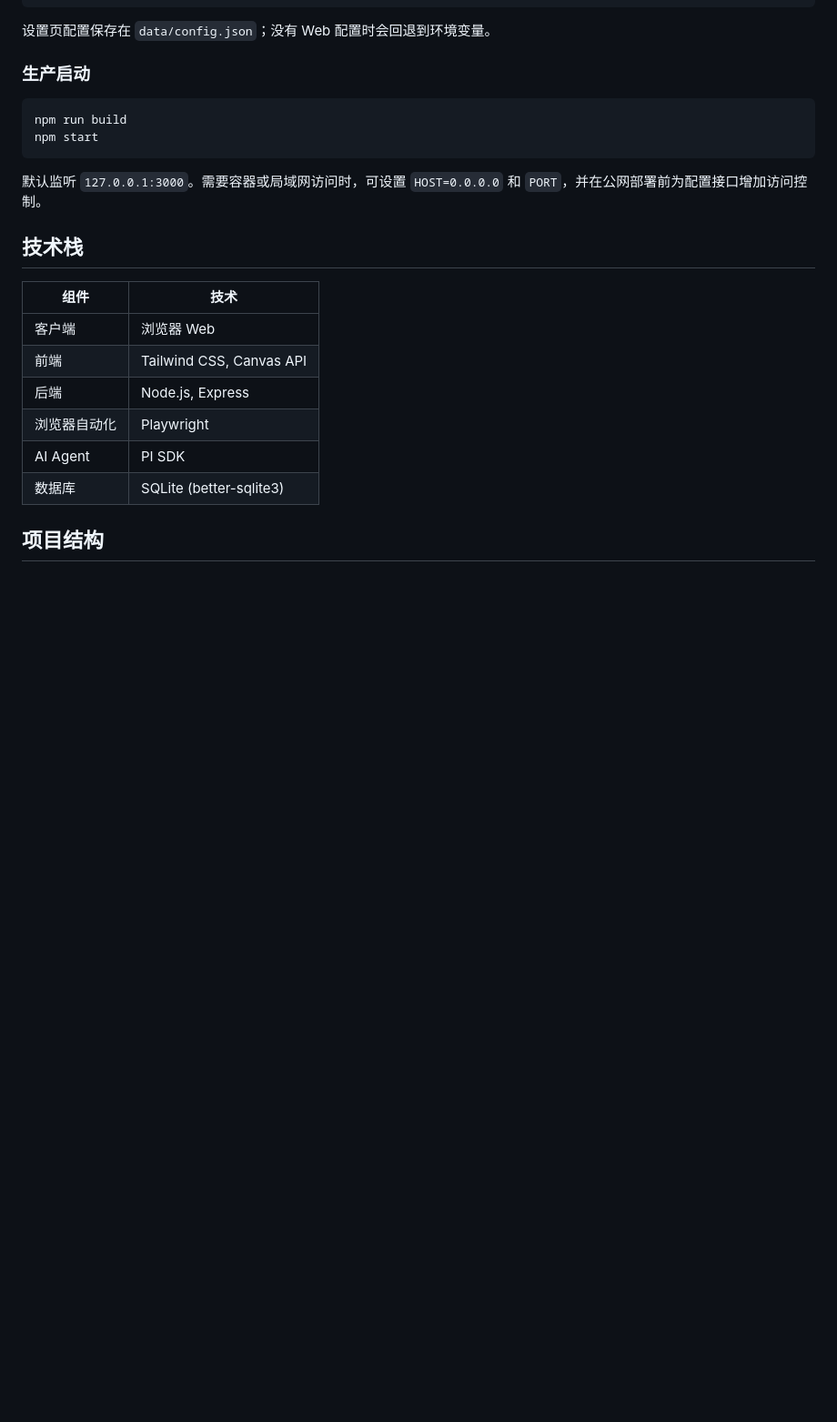
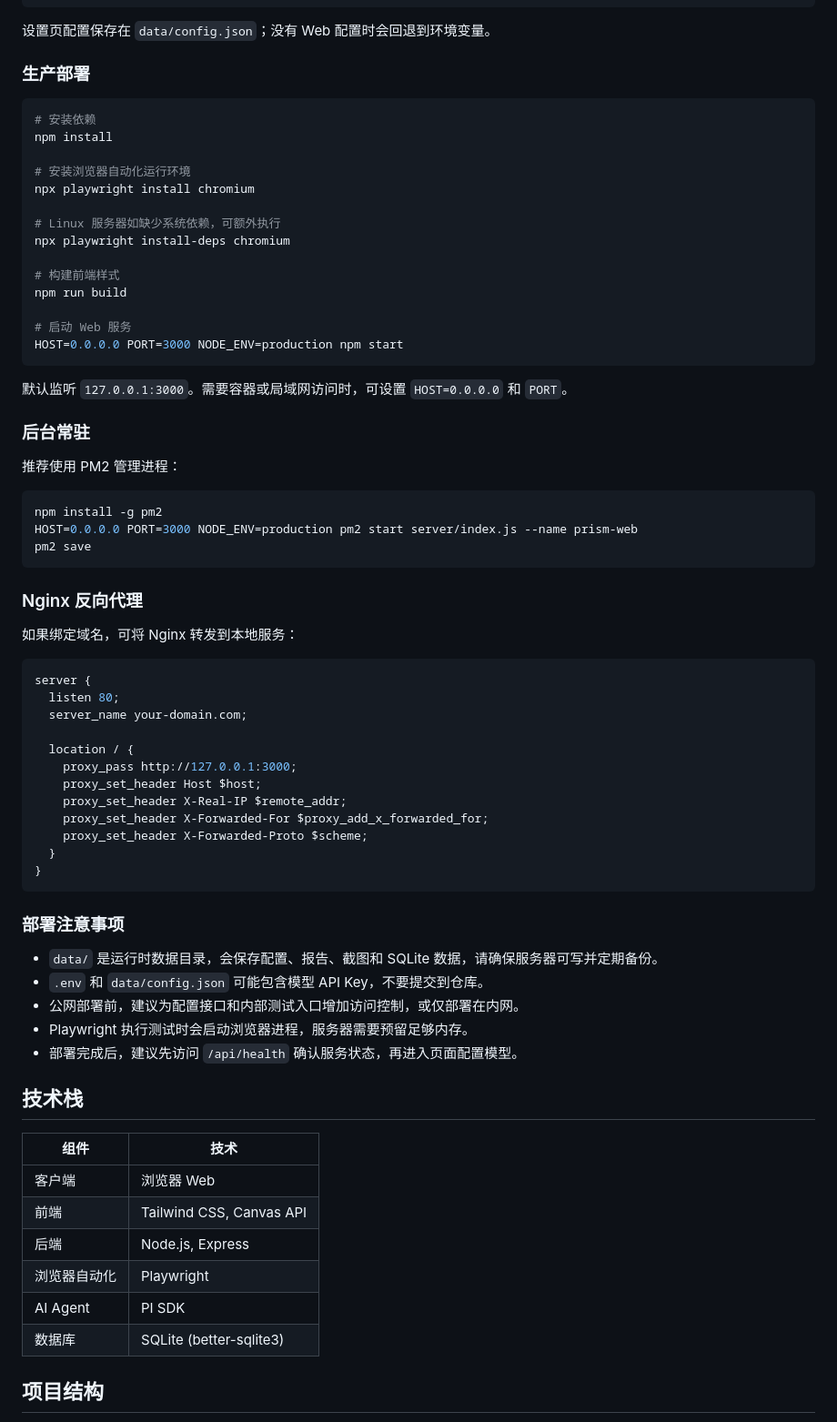
Before and after one commit to zpc126/AI-Prism, a Markdown page: README.md, the part around the change. Shown at 91% size. GitHub-like rendering; blank space fills up the shorter version.

Commit message:
补充部署文档
完善生产部署、Playwright、PM2、Nginx 与安全注意事项。

````diff
--- a/README.md
+++ b/README.md
@@ -58,14 +58,63 @@ CUSTOM_MODEL=xxx
 
 设置页配置保存在 `data/config.json`；没有 Web 配置时会回退到环境变量。
 
-### 生产启动
+### 生产部署
 
 ```bash
+# 安装依赖
+npm install
+
+# 安装浏览器自动化运行环境
+npx playwright install chromium
+
+# Linux 服务器如缺少系统依赖，可额外执行
+npx playwright install-deps chromium
+
+# 构建前端样式
 npm run build
-npm start
+
+# 启动 Web 服务
+HOST=0.0.0.0 PORT=3000 NODE_ENV=production npm start
 ```
 
-默认监听 `127.0.0.1:3000`。需要容器或局域网访问时，可设置 `HOST=0.0.0.0` 和 `PORT`，并在公网部署前为配置接口增加访问控制。
+默认监听 `127.0.0.1:3000`。需要容器或局域网访问时，可设置 `HOST=0.0.0.0` 和 `PORT`。
+
+### 后台常驻
+
+推荐使用 PM2 管理进程：
+
+```bash
+npm install -g pm2
+HOST=0.0.0.0 PORT=3000 NODE_ENV=production pm2 start server/index.js --name prism-web
+pm2 save
+```
+
+### Nginx 反向代理
+
+如果绑定域名，可将 Nginx 转发到本地服务：
+
+```nginx
+server {
+  listen 80;
+  server_name your-domain.com;
+
+  location / {
+    proxy_pass http://127.0.0.1:3000;
+    proxy_set_header Host $host;
+    proxy_set_header X-Real-IP $remote_addr;
+    proxy_set_header X-Forwarded-For $proxy_add_x_forwarded_for;
+    proxy_set_header X-Forwarded-Proto $scheme;
+  }
+}
+```
+
+### 部署注意事项
+
+- `data/` 是运行时数据目录，会保存配置、报告、截图和 SQLite 数据，请确保服务器可写并定期备份。
+- `.env` 和 `data/config.json` 可能包含模型 API Key，不要提交到仓库。
+- 公网部署前，建议为配置接口和内部测试入口增加访问控制，或仅部署在内网。
+- Playwright 执行测试时会启动浏览器进程，服务器需要预留足够内存。
+- 部署完成后，建议先访问 `/api/health` 确认服务状态，再进入页面配置模型。
 
 ## 技术栈
 
````
